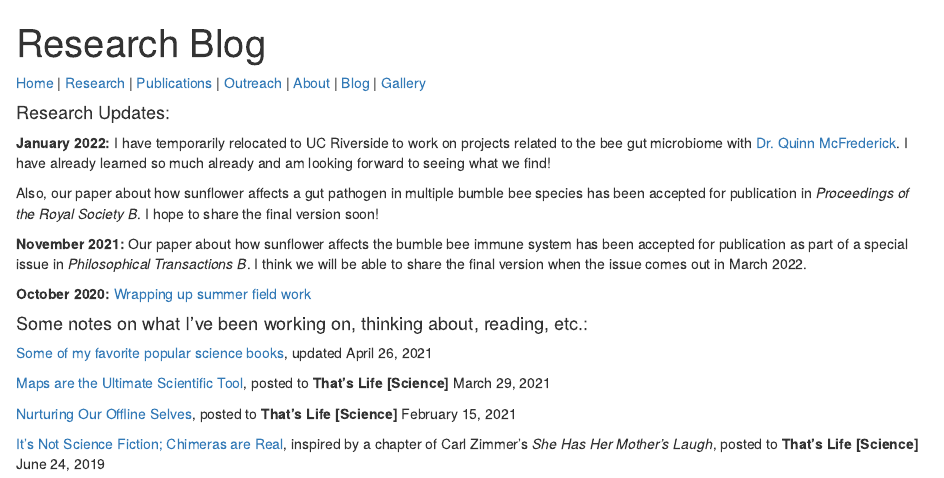
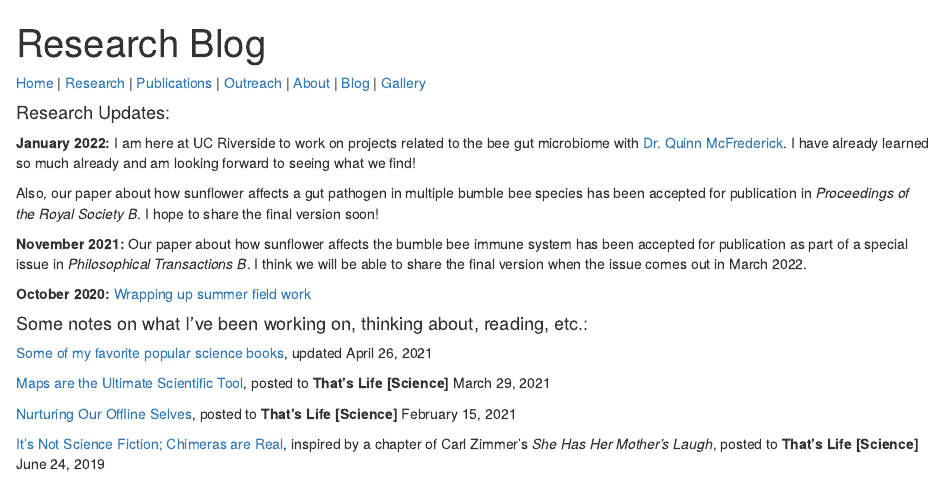
Before and after one commit to aefowler/website, an R Markdown document (blog.Rmd): the page in a window 1100 px wide, from its top. The pictures show the output file blog.html that the author committed with the source, opened offline.

Commit message:
Add files via upload

```diff
--- a/blog.Rmd
+++ b/blog.Rmd
@@ -7,7 +7,7 @@ output: html_document
 
 #### Research Updates:
 
-**January 2022:** I have temporarily relocated to UC Riverside to work on projects related to the bee gut microbiome with [Dr. Quinn McFrederick](https://melittology.ucr.edu/). I have already learned so much already and am looking forward to seeing what we find!
+**January 2022:** I am here at UC Riverside to work on projects related to the bee gut microbiome with [Dr. Quinn McFrederick](https://melittology.ucr.edu/). I have already learned so much already and am looking forward to seeing what we find!
 
 Also, our paper about how sunflower affects a gut pathogen in multiple bumble bee species has been accepted for publication in *Proceedings of the Royal Society B*. I hope to share the final version soon!
 
```
Also changed, not shown: blog.html.
